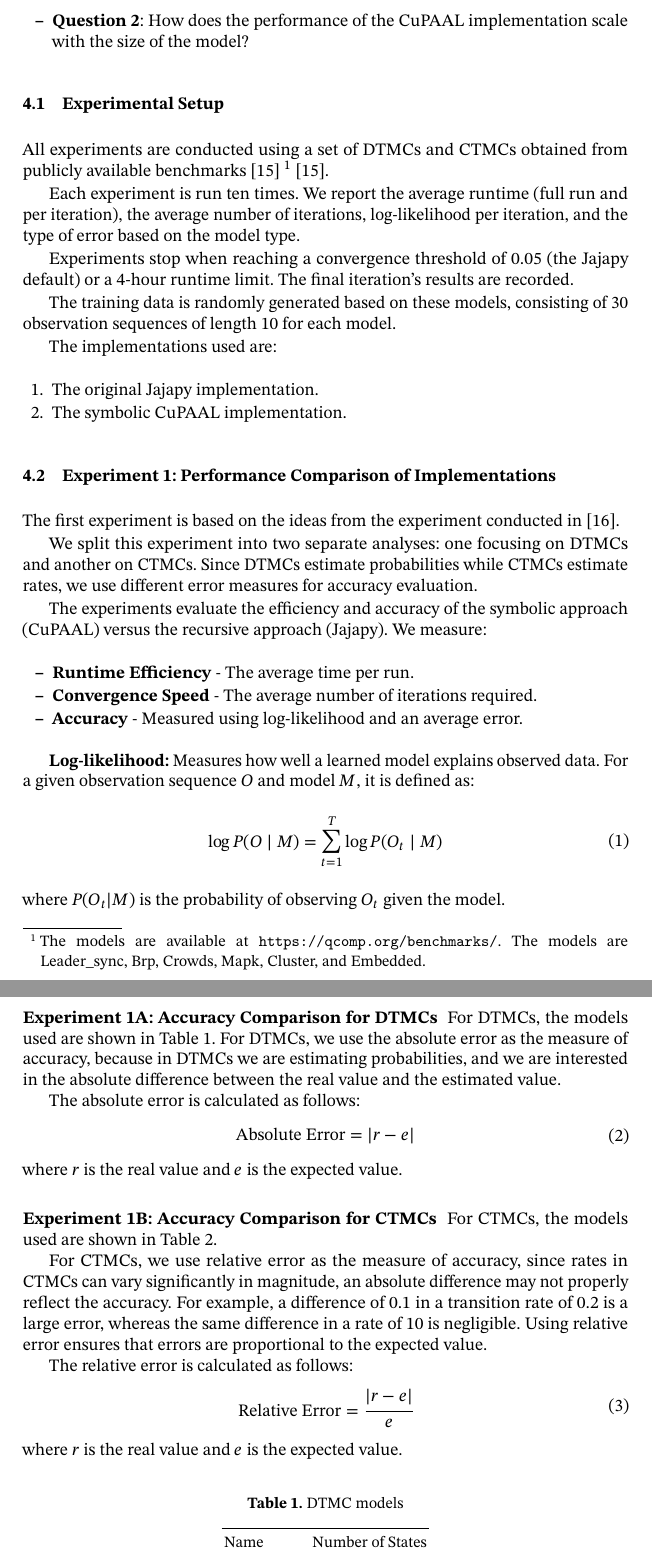
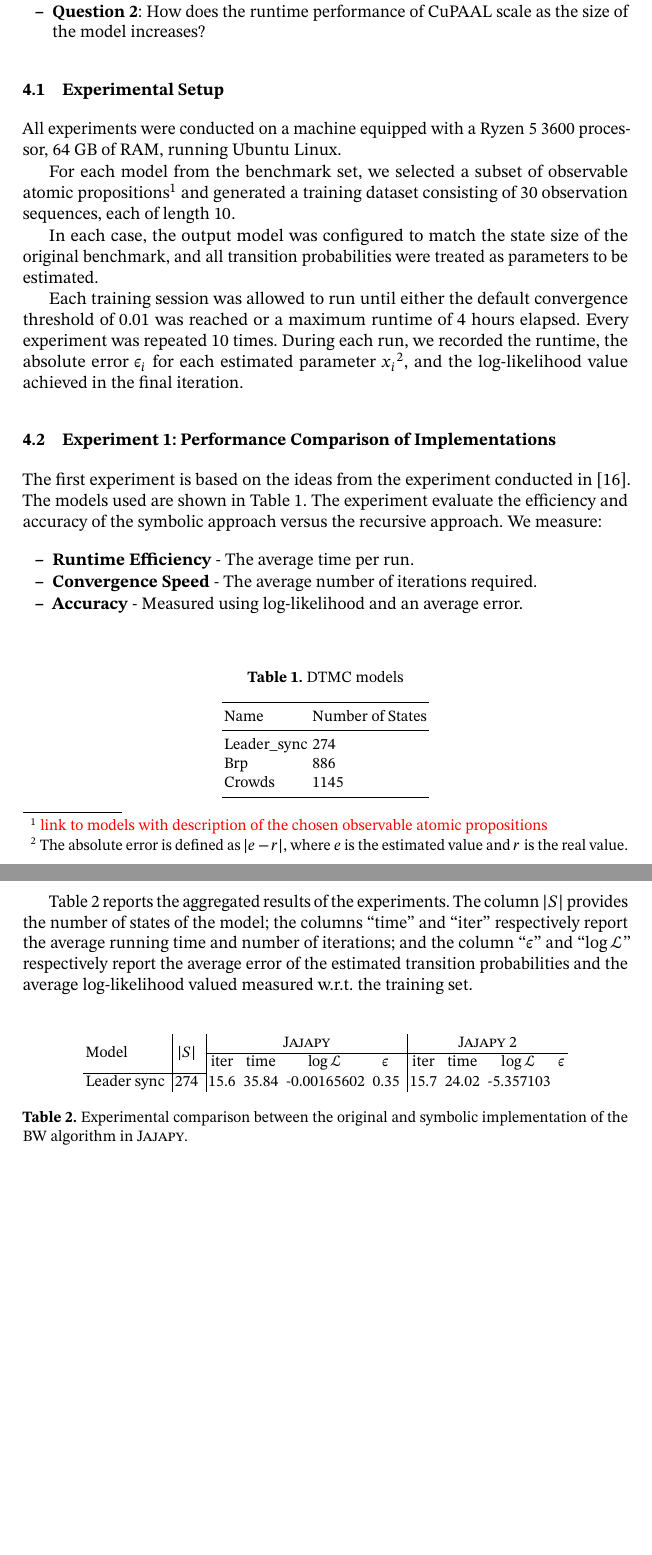
Before and after one commit to AAU-Dat/P10-Thesis, a LaTeX paper (report/src/main.tex, which reads report/src/sections/04-experiments.tex, report/src/setup/preamble.tex): two parts of pages 6 and 7 of 17 before the commit and two parts of pages 6 and 7 of 15 after it, joined at a grey line, cut so that both start at the same text, the shorter picture padded with empty space. Compiled offline with pdfLaTeX; a LaTeX package or settings file that is missing is left out.

Commit message:
rewrote the original eksperiment with the new text

```diff
--- a/report/src/sections/04-experiments.tex
+++ b/report/src/sections/04-experiments.tex
@@ -14,70 +17,27 @@ Through these experiments, we aim to answer the following research questions:
-    \item \textbf{Question 2}: How does the performance of the CuPAAL implementation scale with the size of the model?
+    \item \textbf{Question 1}: How does the symbolic implementation of the Baum-Welch algorithm in CuPAAL perform in terms of runtime and accuracy compared to the recursive implementation in \Jajapy?
+    \item \textbf{Question 2}: How does the runtime performance of CuPAAL scale as the size of the model increases?
 \end{itemize}
 
 \subsection{Experimental Setup}
-All experiments are conducted using a set of \glspl{dtmc} and \glspl{ctmc} obtained from publicly available benchmarks~\cite{hartmanns2019quantitative}
-\footnote{The models are available at \url{https://qcomp.org/benchmarks/}. The models are Leader\_sync, Brp, Crowds, Mapk, Cluster, and Embedded.}~\cite{hartmanns2019quantitative}.
+All experiments were conducted on a machine equipped with a Ryzen 5 3600 processor, 64 GB of RAM, running Ubuntu Linux.
 
-Each experiment is run ten times.
-We report the average runtime (full run and per iteration), the average number of iterations, log-likelihood per iteration, and the type of error based on the model type.
+For each model from the benchmark set, we selected a subset of observable atomic propositions\footnote{{\color{red} link to models with description of the chosen observable atomic propositions}} and generated a training dataset consisting of $30$ observation sequences, each of length $10$.
 
-Experiments stop when reaching a convergence threshold of 0.05 (the Jajapy default) or a 4-hour runtime limit. The final iteration's results are recorded.
+In each case, the output model was configured to match the state size of the original benchmark, and all transition probabilities were treated as parameters to be estimated.
 
-The training data is randomly generated based on these models, consisting of 30 observation sequences of length 10 for each model.
-
-The implementations used are:
-\begin{enumerate}
-    \item The original Jajapy implementation.
-    \item The symbolic CuPAAL implementation.
-\end{enumerate}
+Each training session was allowed to run until either the default convergence threshold of $0.01$ was reached or a maximum runtime of $4$ hours elapsed.
+Every experiment was repeated 10 times. During each run, we recorded the runtime, the absolute error $\epsilon_i$ for each estimated parameter $x_i$\footnote{The absolute error is defined as $|e - r|$, where $e$ is the estimated value and $r$ is the real value.}, and the log-likelihood value achieved in the final iteration.
 
 \subsection{Experiment 1: Performance Comparison of Implementations}
 The first experiment is based on the ideas from the experiment conducted in~\cite{reynouard2024learning}.
-
-We split this experiment into two separate analyses: one focusing on \glspl{dtmc} and another on \glspl{ctmc}. Since \glspl{dtmc} estimate probabilities while \glspl{ctmc} estimate rates, we use different error measures for accuracy evaluation.
-
-The experiments evaluate the efficiency and accuracy of the symbolic approach (CuPAAL) versus the recursive approach (Jajapy). We measure:
+The models used are shown in \autoref{tab:dtmc_models}.
+The experiment evaluate the efficiency and accuracy of the symbolic approach versus the recursive approach.
+We measure:
 \begin{itemize}
     \item \textbf{Runtime Efficiency} - The average time per run.
     \item \textbf{Convergence Speed} - The average number of iterations required.
     \item \textbf{Accuracy} - Measured using log-likelihood and an average error.
 \end{itemize}
-
-\textbf{Log-likelihood:} Measures how well a learned model explains observed data.
-For a given observation sequence $O$ and model $M$, it is defined as:
-\begin{equation}
-    \begin{aligned}
-        \log P(O \mid M) = \sum_{t=1}^{T} \log P(O_t \mid M)
-    \end{aligned}
-\end{equation}
-where $P(O_t|M)$ is the probability of observing $O_t$ given the model.
-
-\subsubsection{Experiment 1A: Accuracy Comparison for DTMCs}
-For \glspl{dtmc}, the models used are shown in \autoref{tab:dtmc_models}.
-For \glspl{dtmc}, we use the absolute error as the measure of accuracy, because in \glspl{dtmc} we are estimating probabilities, and we are interested in the absolute difference between the real value and the estimated value.
-
-The absolute error is calculated as follows:
-\begin{equation}
-    \begin{aligned}
-        \text{Absolute Error} = |r - e|
-    \end{aligned}
-\end{equation}
-where $r$ is the real value and $e$ is the expected value.
-
-\subsubsection{Experiment 1B: Accuracy Comparison for CTMCs}
-For \glspl{ctmc}, the models used are shown in \autoref{tab:ctmc_models}.
-
-For \glspl{ctmc}, we use relative error as the measure of accuracy, since rates in CTMCs can vary significantly in magnitude, an absolute difference may not properly reflect the accuracy.
-For example, a difference of 0.1 in a transition rate of 0.2 is a large error, whereas the same difference in a rate of 10 is negligible.
-Using relative error ensures that errors are proportional to the expected value.
-
-The relative error is calculated as follows:
-\begin{equation}
-    \begin{aligned}
-        \text{Relative Error} = \cfrac{|r - e|}{e}
-    \end{aligned}
-\end{equation}
-where $r$ is the real value and $e$ is the expected value.
 
 \begin{table}[!htb]
     \centering
@@ -95,3 +54,26 @@ where $r$ is the real value and $e$ is the expected value.
     \end{tabular}
 \end{table}
 
+\autoref{tab:comparison} reports the aggregated results of the experiments. The column $|S|$ provides the number of states of the model; the columns ``time'' and ``iter'' respectively report the average running time and number of iterations; and the column ``$\epsilon$'' and ``$\log \mathcal{L}$'' respectively report the average error of the estimated transition probabilities and the average log-likelihood valued measured w.r.t. the training set.
+
+
+%We split this experiment into two separate analyses: one focusing on \glspl{dtmc} and another on \glspl{ctmc}. Since \glspl{dtmc} estimate probabilities while \glspl{ctmc} estimate rates, we use different error measures for accuracy evaluation.
+
+
+\newcommand{\colsep}[0]{\hspace{0.5 em}}
+\begin{table}[!h]
+    \begin{center}
+        \begin{tabular}{l@{\colsep}|c@{\colsep}|c@{\colsep}c@{\colsep}c@{\colsep}c@{\colsep}|c@{\colsep}c@{\colsep}c@{\colsep}l}
+            %\toprule
+            \multirow{2}{*}{Model} & \multirow{2}{*}{$|S|$} & \multicolumn{4}{|c}{\Jajapy} & \multicolumn{4}{|c}{\JajapyTwo}                                                                                    \\ \cline{3-10}
+                                   &                        & iter                         & time                            & $\log \mathcal{L}$ & $\epsilon$ & iter & time  & $\log \mathcal{L}$ & $\epsilon$ \\ \cline{1-2}
+            Leader sync            & 274                    & 15.6                         & 35.84                           & -0.00165602        & 0.35       & 15.7 & 24.02 & -5.357103          &            \\
+            %BRP                    & 886                    & 2                            & 46.65                           & $2.331 \cdot 10^{-15}$  &            &      &       &                    &            \\
+            %Crowds                 & 1145                   & 2                            & 87.52                           & $-9.659 \cdot 10^{-15}$ &            &      &       &                    &            \\
+            %Oscillators1           & 57                     & 2                            & 0.32                            & $4.33 \cdot 10^{-15}$   &            &      &       &                    &            \\
+            %Oscillators2           & 463                    & 2                            & 11.8                            & $1.33 \cdot 10^{-15}$   &            &      &       &                    &            \\
+            %Oscillators3           & 1717                   & 2                            & 170.7                           & $6.66 \cdot 10^{-16}$   &            &      &       &                    &
+            %\bottomrule
+        \end{tabular}
+    \end{center}
+    \caption{Experimental comparison between the original and symbolic implementation of the BW algorithm in \Jajapy.}
--- a/report/src/setup/preamble.tex
+++ b/report/src/setup/preamble.tex
@@ -9,6 +9,7 @@
 \usepackage{mathtools}
 \usepackage{booktabs}
 \usepackage{tikz}
+\usepackage{multirow}
 % \usepackage{amsthm}
 % \usepackage{thm-restate}
 
@@ -58,5 +59,6 @@
 % \declaretheorem{example}
 % \declaretheorem{conjecture}
 \DeclareFloatingEnvironment[name=Algorithm, placement=htb!]{algorithm}
-
+\newcommand{\Jajapy}{\textsc{Jajapy}}
+\newcommand{\JajapyTwo}{\textsc{Jajapy 2}}
 \makeglossaries
```
Also changed, not shown: report/src/sections/04-experiments.tex (116 more changed lines).
